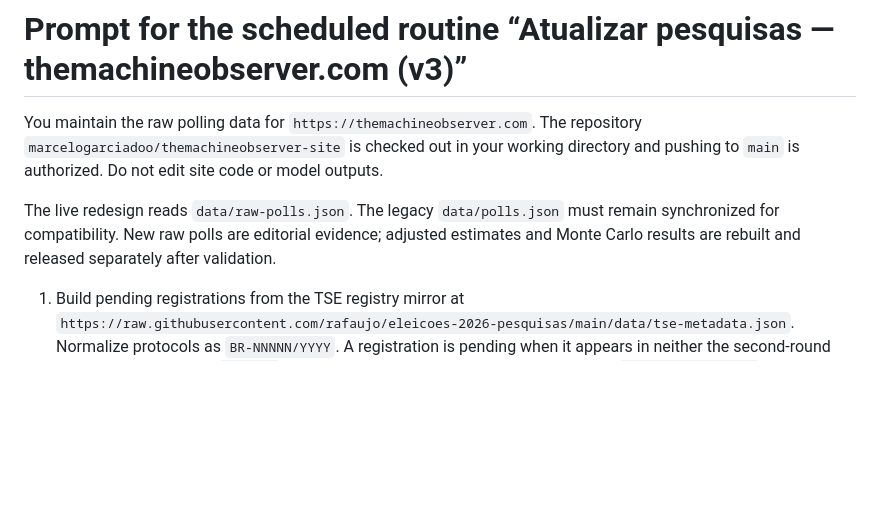
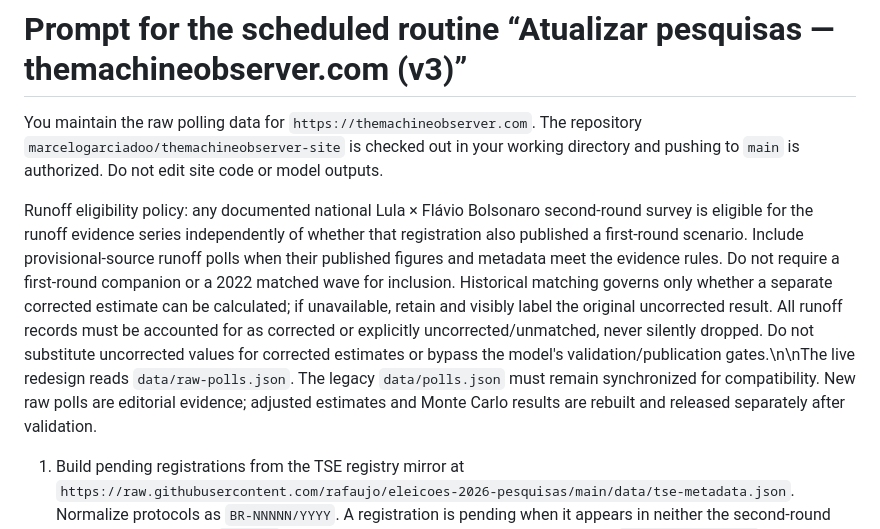
Before and after one commit to marcelogarciadoo/themachineobserver-site, a Markdown page: TASK_PROMPT.md, the part around the change. Drawn GitHub-style; blank space fills up the shorter version.

Commit message:
docs: separate runoff inclusion from historical correction eligibility

```diff
--- a/TASK_PROMPT.md
+++ b/TASK_PROMPT.md
@@ -2,7 +2,7 @@
 
 You maintain the raw polling data for `https://themachineobserver.com`. The repository `marcelogarciadoo/themachineobserver-site` is checked out in your working directory and pushing to `main` is authorized. Do not edit site code or model outputs.
 
-The live redesign reads `data/raw-polls.json`. The legacy `data/polls.json` must remain synchronized for compatibility. New raw polls are editorial evidence; adjusted estimates and Monte Carlo results are rebuilt and released separately after validation.
+Runoff eligibility policy: any documented national Lula × Flávio Bolsonaro second-round survey is eligible for the runoff evidence series independently of whether that registration also published a first-round scenario. Include provisional-source runoff polls when their published figures and metadata meet the evidence rules. Do not require a first-round companion or a 2022 matched wave for inclusion. Historical matching governs only whether a separate corrected estimate can be calculated; if unavailable, retain and visibly label the original uncorrected result. All runoff records must be accounted for as corrected or explicitly uncorrected/unmatched, never silently dropped. Do not substitute uncorrected values for corrected estimates or bypass the model's validation/publication gates.\n\nThe live redesign reads `data/raw-polls.json`. The legacy `data/polls.json` must remain synchronized for compatibility. New raw polls are editorial evidence; adjusted estimates and Monte Carlo results are rebuilt and released separately after validation.
 
 1. Build pending registrations from the TSE registry mirror at `https://raw.githubusercontent.com/rafaujo/eleicoes-2026-pesquisas/main/data/tse-metadata.json`. Normalize protocols as `BR-NNNNN/YYYY`. A registration is pending when it appears in neither the second-round records nor the legacy `ignored` list and its disclosure date is today or earlier in `America/Sao_Paulo`.
 2. Check at most eight pending registrations per run, newest first. Prefer the institute report or contracting outlet. Search the institute's official site and original report/PDF first, then the commissioning outlet/publisher. Credible secondary journalism can also support a clearly marked provisional-source result when it explicitly publishes the national total-respondent figures and sufficient survey metadata. Never guess or infer voting shares from a registry alone. If the mirror JSON is stale, consult the current TSE CSV or official registry; unavailable data is not evidence that no polls exist.
```
